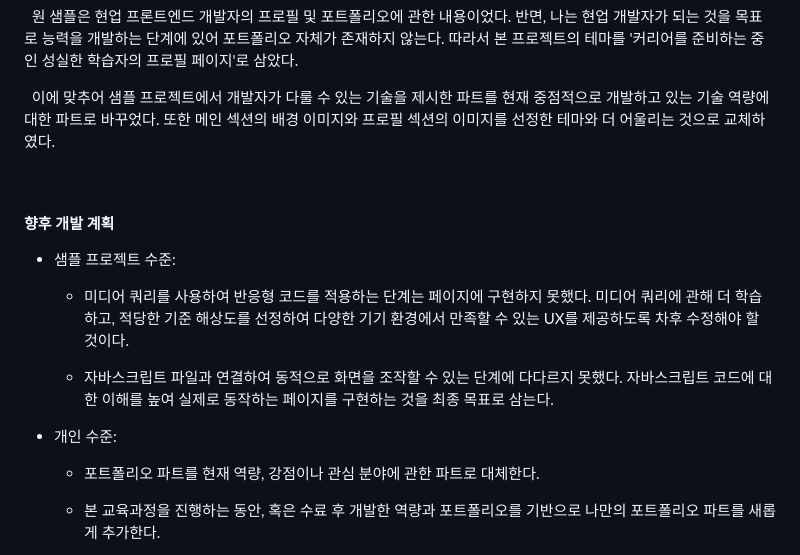
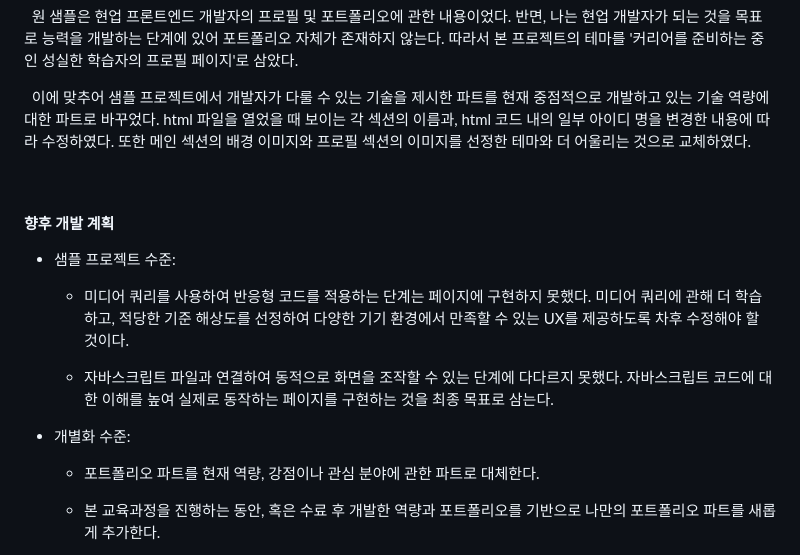
Before and after one commit to Lzynee/web_project, a Markdown page: README.md, the part around the change. GitHub-like rendering.

```diff
--- a/README.md
+++ b/README.md
@@ -32,6 +32,7 @@ HTML/CSS Part Project - 웹 페이지 만들기
 </p>
 <p>
   &nbsp; 이에 맞추어 샘플 프로젝트에서 개발자가 다룰 수 있는 기술을 제시한 파트를 현재 중점적으로 개발하고 있는 기술 역량에 대한 파트로 바꾸었다.
+  html 파일을 열었을 때 보이는 각 섹션의 이름과, html 코드 내의 일부 아이디 명을 변경한 내용에 따라 수정하였다.
   또한 메인 섹션의 배경 이미지와 프로필 섹션의 이미지를 선정한 테마와 더 어울리는 것으로 교체하였다.
 </p>
 <br>
@@ -48,7 +49,7 @@ HTML/CSS Part Project - 웹 페이지 만들기
       </ul>
     </p>
     <p>
-      <li>개인 수준:</li>
+      <li>개별화 수준:</li>
       <ul>
         <p><li>포트폴리오 파트를 현재 역량, 강점이나 관심 분야에 관한 파트로 대체한다.</li></p>
         <p><li>본 교육과정을 진행하는 동안, 혹은 수료 후 개발한 역량과 포트폴리오를 기반으로 나만의 포트폴리오 파트를 새롭게 추가한다.</li></p>
```
